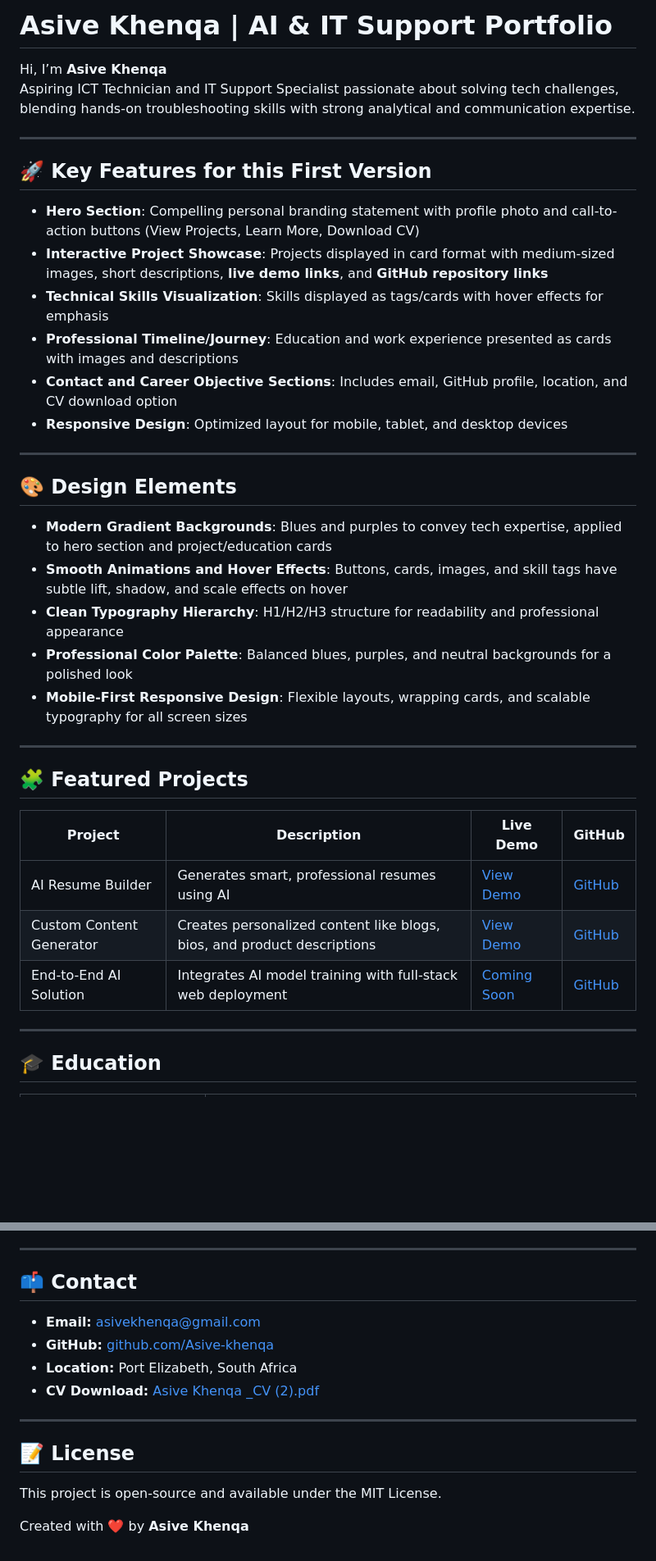
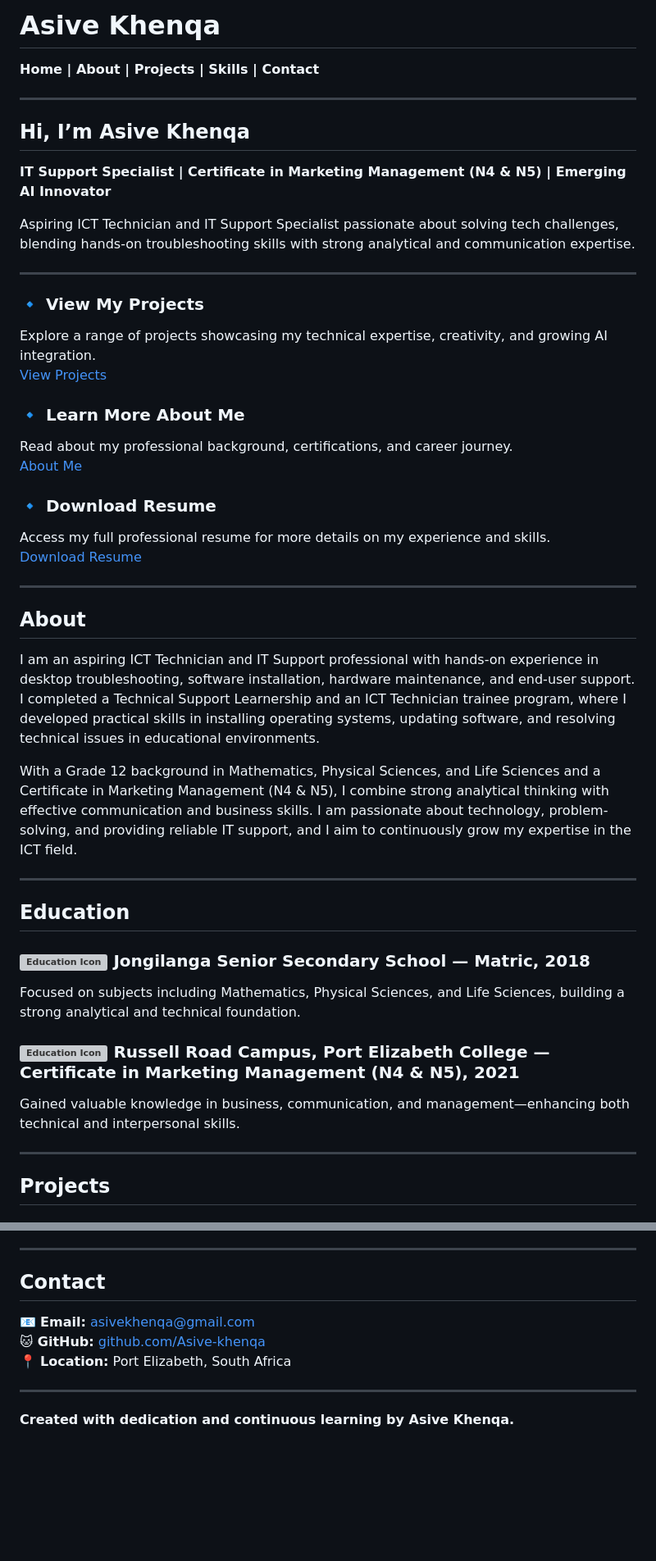
Before and after one commit to Khenqa/Asive-Khenqa-Portfolio, a Markdown page: README.md, 2 parts joined by grey strips. Shown: that part at 82% size. Rendered like a GitHub page; blank space fills up the shorter version; grey boxes are pictures that could not be loaded.

```diff
--- a/README.md
+++ b/README.md
@@ -1,40 +1,46 @@
-# Asive Khenqa | AI & IT Support Portfolio
+# Asive Khenqa
 
-Hi, I’m **Asive Khenqa**
+**Home | About | Projects | Skills | Contact**
+
+---
+
+## Hi, I’m Asive Khenqa
+**IT Support Specialist | Certificate in Marketing Management (N4 & N5) | Emerging AI Innovator**
+
 Aspiring ICT Technician and IT Support Specialist passionate about solving tech challenges, blending hands-on troubleshooting skills with strong analytical and communication expertise.
 
 ---
 
-## 🚀 Key Features for this First Version
+### 🔹 View My Projects
+Explore a range of projects showcasing my technical expertise, creativity, and growing AI integration.
+[View Projects](#projects)
 
-- **Hero Section**: Compelling personal branding statement with profile photo and call-to-action buttons (View Projects, Learn More, Download CV)
-- **Interactive Project Showcase**: Projects displayed in card format with medium-sized images, short descriptions, **live demo links**, and **GitHub repository links**
-- **Technical Skills Visualization**: Skills displayed as tags/cards with hover effects for emphasis
-- **Professional Timeline/Journey**: Education and work experience presented as cards with images and descriptions
-- **Contact and Career Objective Sections**: Includes email, GitHub profile, location, and CV download option
-- **Responsive Design**: Optimized layout for mobile, tablet, and desktop devices
+### 🔹 Learn More About Me
+Read about my professional background, certifications, and career journey.
+[About Me](#about)
+
+### 🔹 Download Resume
+Access my full professional resume for more details on my experience and skills.
+[Download Resume](https://your-resume-link.com)
 
 ---
 
-## 🎨 Design Elements
+## About
+I am an aspiring ICT Technician and IT Support professional with hands-on experience in desktop troubleshooting, software installation, hardware maintenance, and end-user support. I completed a Technical Support Learnership and an ICT Technician trainee program, where I developed practical skills in installing operating systems, updating software, and resolving technical issues in educational environments.
 
-- **Modern Gradient Backgrounds**: Blues and purples to convey tech expertise, applied to hero section and project/education cards
-- **Smooth Animations and Hover Effects**: Buttons, cards, images, and skill tags have subtle lift, shadow, and scale effects on hover
-- **Clean Typography Hierarchy**: H1/H2/H3 structure for readability and professional appearance
-- **Professional Color Palette**: Balanced blues, purples, and neutral backgrounds for a polished look
-- **Mobile-First Responsive Design**: Flexible layouts, wrapping cards, and scalable typography for all screen sizes
+With a Grade 12 background in Mathematics, Physical Sciences, and Life Sciences and a Certificate in Marketing Management (N4 & N5), I combine strong analytical thinking with effective communication and business skills. I am passionate about technology, problem-solving, and providing reliable IT support, and I aim to continuously grow my expertise in the ICT field.
 
 ---
 
-## 🧩 Featured Projects
+## Education
 
-| Project | Description | Live Demo | GitHub |
-| ------- | ----------- | --------- | ------ |
-| AI Resume Builder | Generates smart, professional resumes using AI | [View Demo](#) | [GitHub](https://github.com/Asive-khenqa/ai-resume-builder) |
-| Custom Content Generator | Creates personalized content like blogs, bios, and product descriptions | [View Demo](#) | [GitHub](https://github.com/Asive-khenqa/custom-content-generator) |
-| End-to-End AI Solution | Integrates AI model training with full-stack web deployment | [Coming Soon](#) | [GitHub](https://github.com/Asive-khenqa/end-to-end-ai-solution) |
+### ![Education Icon](images/jongilanga.png) Jongilanga Senior Secondary School — Matric, 2018
+Focused on subjects including Mathematics, Physical Sciences, and Life Sciences, building a strong analytical and technical foundation.
+
+### ![Education Icon](images/marketing.png) Russell Road Campus, Port Elizabeth College — Certificate in Marketing Management (N4 & N5), 2021
+Gained valuable knowledge in business, communication, and management—enhancing both technical and interpersonal skills.
 
 ---
 
-## 🎓 Education
+## Projects
 
@@ -58,17 +77,11 @@ Aspiring ICT Technician and IT Support Specialist passionate about solving tech
 
 ---
 
-## 📫 Contact
-
-- **Email:** [asivekhenqa@gmail.com](mailto:asivekhenqa@gmail.com)
-- **GitHub:** [github.com/Asive-khenqa](https://github.com/Asive-khenqa)
-- **Location:** Port Elizabeth, South Africa
-- **CV Download:** [Asive Khenqa _CV (2).pdf](Asive%20Khenqa%20_CV%20(2).pdf)
+## Contact
+📧 **Email:** [asivekhenqa@gmail.com](mailto:asivekhenqa@gmail.com)
+🐱 **GitHub:** [github.com/Asive-khenqa](https://github.com/Asive-khenqa)
+📍 **Location:** Port Elizabeth, South Africa
 
 ---
 
-## 📝 License
-
-This project is open-source and available under the MIT License.
-
-Created with ❤️ by **Asive Khenqa**
+**Created with dedication and continuous learning by Asive Khenqa.**
```
Also changed, not shown: other parts of README.md (+21 -8 lines).
